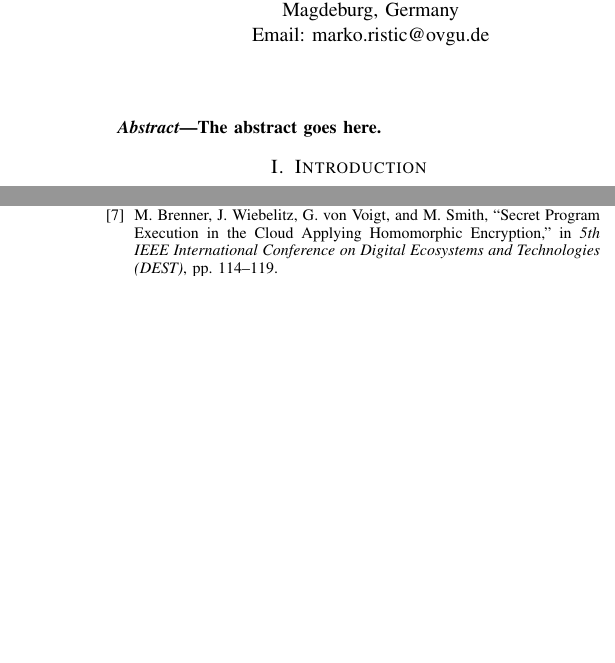
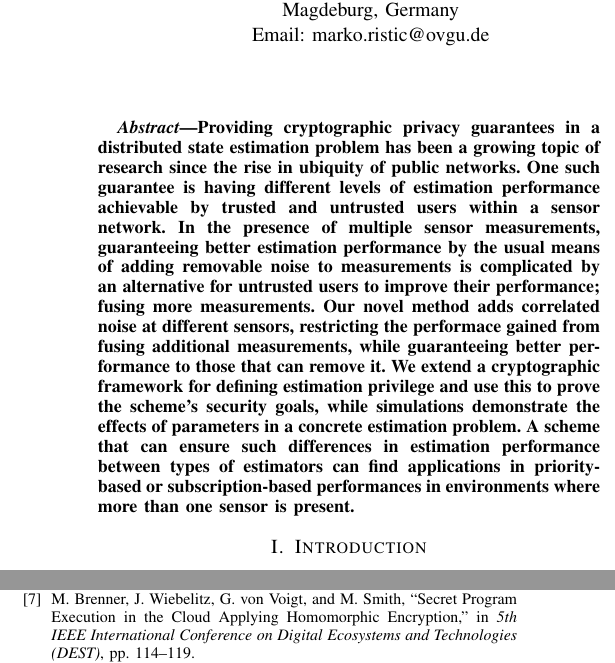
Before and after one commit to omubtcezq/PrivilegedFusion, a LaTeX paper (main.tex): two parts of the columns of pages 1 and 5 of 5, joined at a grey line, cut so that both start at the same text, the shorter picture padded with empty space. Compiled offline with pdfLaTeX; a missing font is replaced by an installed copy or a similar font; a LaTeX package or settings file that is missing is left out.

Commit message:
Abstract draft added

```diff
--- a/main.tex
+++ b/main.tex
@@ -64,7 +64,7 @@ Email: benjamin.noack@ovgu.de}}
 
 % As a general rule, do not put math, special symbols or citations in the abstract
 \begin{abstract}
-The abstract goes here.
+Providing cryptographic privacy guarantees in a distributed state estimation problem has been a growing topic of research since the rise in ubiquity of public networks. One such guarantee is having different levels of estimation performance achievable by trusted and untrusted users within a sensor network. In the presence of multiple sensor measurements, guaranteeing better estimation performance by the usual means of adding removable noise to measurements is complicated by an alternative for untrusted users to improve their performance; fusing more measurements. Our novel method adds correlated noise at different sensors, restricting the performace gained from fusing additional measurements, while guaranteeing better performance to those that can remove it. We extend a cryptographic framework for defining estimation privilege and use this to prove the scheme's security goals, while simulations demonstrate the effects of parameters in a concrete estimation problem. A scheme that can ensure such differences in estimation performance between types of estimators can find applications in priority-based or subscription-based performances in environments where more than one sensor is present.
 \end{abstract}
 
 % no keywords
```
Also changed, not shown: main.pdf.
